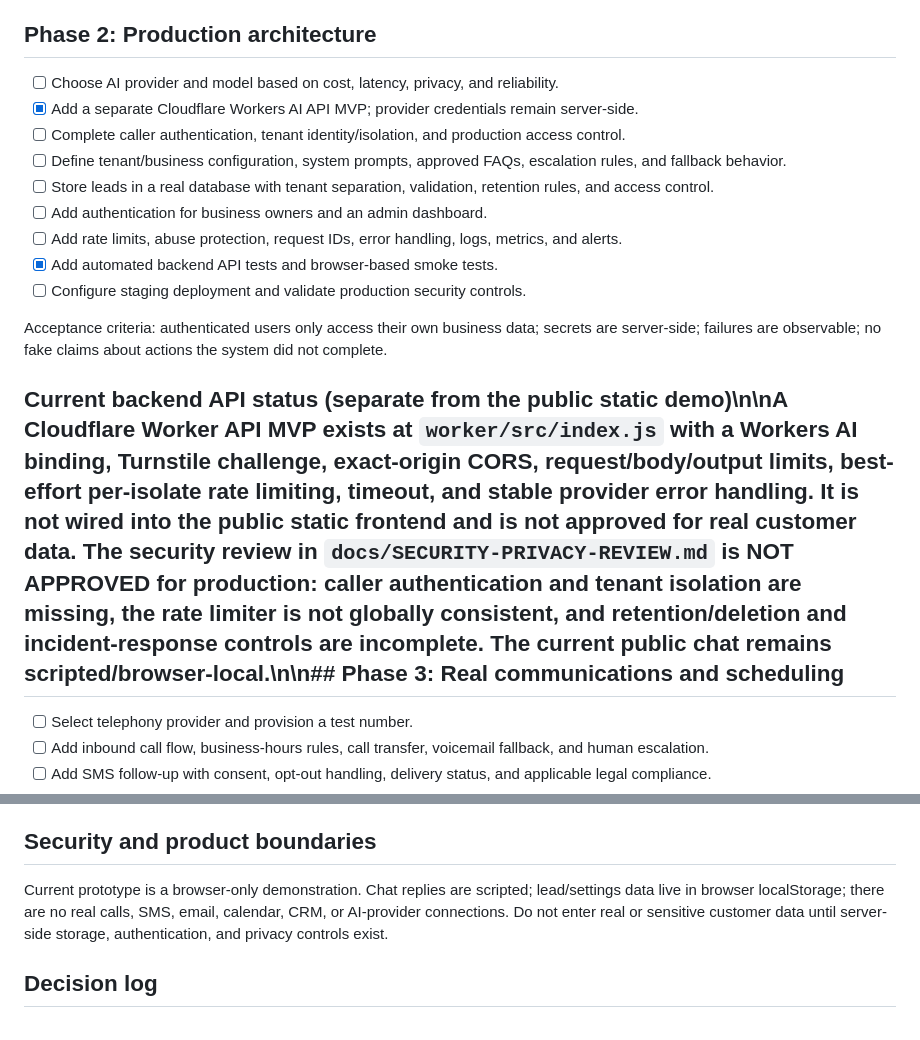
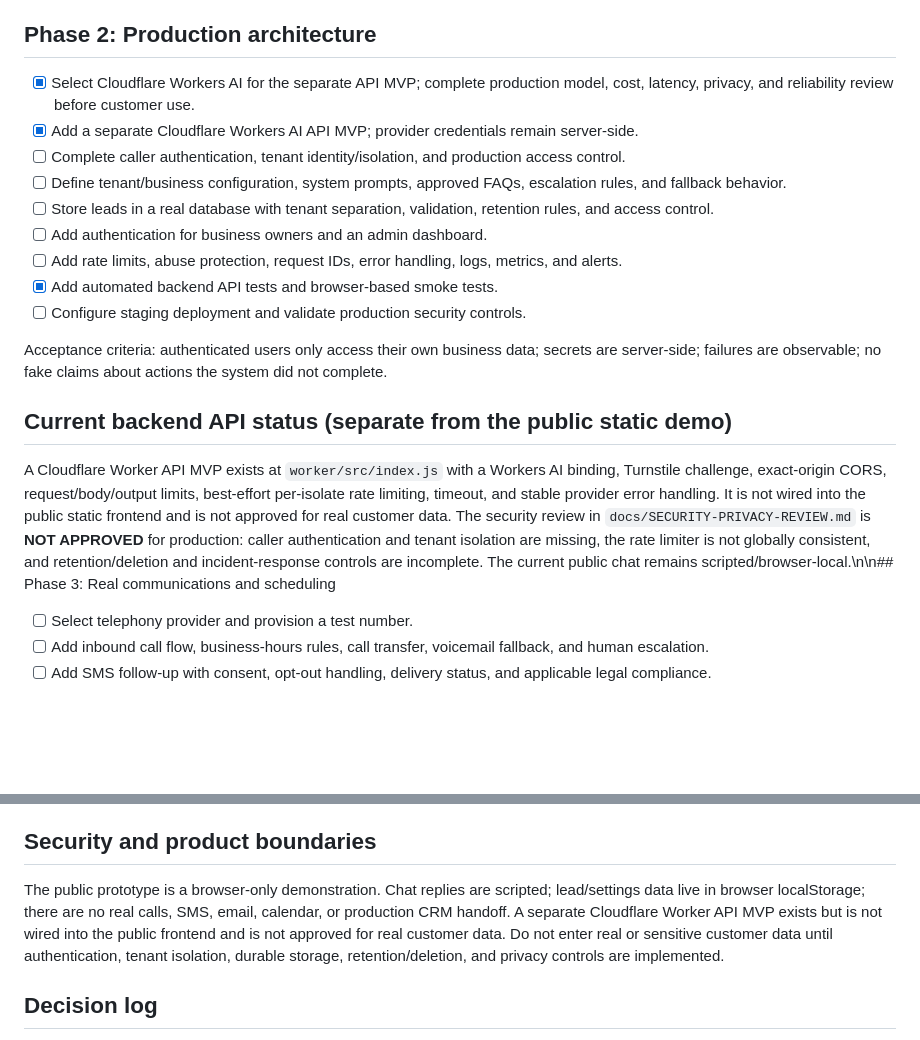
Before and after one commit to mazinmind-digital/Mazinmind-ai-receptionist-demo, a Markdown page: PROJECT-ROADMAP.md, 2 parts joined by grey strips. GitHub-like rendering; blank space fills up the shorter version.

Commit message:
docs: fix roadmap formatting and clarify API boundaries

```diff
--- a/PROJECT-ROADMAP.md
+++ b/PROJECT-ROADMAP.md
@@ -42,7 +42,7 @@ Acceptance criteria: public site loads over HTTPS, no console/runtime errors, an
 
 ## Phase 2: Production architecture
 
-- [ ] Choose AI provider and model based on cost, latency, privacy, and reliability.
+- [x] Select Cloudflare Workers AI for the separate API MVP; complete production model, cost, latency, privacy, and reliability review before customer use.
 - [x] Add a separate Cloudflare Workers AI API MVP; provider credentials remain server-side.
 - [ ] Complete caller authentication, tenant identity/isolation, and production access control.
 - [ ] Define tenant/business configuration, system prompts, approved FAQs, escalation rules, and fallback behavior.
@@ -54,7 +54,9 @@ Acceptance criteria: public site loads over HTTPS, no console/runtime errors, an
 
 Acceptance criteria: authenticated users only access their own business data; secrets are server-side; failures are observable; no fake claims about actions the system did not complete.
 
-## Current backend API status (separate from the public static demo)\n\nA Cloudflare Worker API MVP exists at `worker/src/index.js` with a Workers AI binding, Turnstile challenge, exact-origin CORS, request/body/output limits, best-effort per-isolate rate limiting, timeout, and stable provider error handling. It is not wired into the public static frontend and is not approved for real customer data. The security review in `docs/SECURITY-PRIVACY-REVIEW.md` is **NOT APPROVED** for production: caller authentication and tenant isolation are missing, the rate limiter is not globally consistent, and retention/deletion and incident-response controls are incomplete. The current public chat remains scripted/browser-local.\n\n## Phase 3: Real communications and scheduling
+## Current backend API status (separate from the public static demo)
+
+A Cloudflare Worker API MVP exists at `worker/src/index.js` with a Workers AI binding, Turnstile challenge, exact-origin CORS, request/body/output limits, best-effort per-isolate rate limiting, timeout, and stable provider error handling. It is not wired into the public static frontend and is not approved for real customer data. The security review in `docs/SECURITY-PRIVACY-REVIEW.md` is **NOT APPROVED** for production: caller authentication and tenant isolation are missing, the rate limiter is not globally consistent, and retention/deletion and incident-response controls are incomplete. The current public chat remains scripted/browser-local.\n\n## Phase 3: Real communications and scheduling
 
 - [ ] Select telephony provider and provision a test number.
 - [ ] Add inbound call flow, business-hours rules, call transfer, voicemail fallback, and human escalation.
@@ -76,7 +78,7 @@ Acceptance criteria: test calls and messages complete end-to-end in a sandbox; o
 
 ## Security and product boundaries
 
-Current prototype is a browser-only demonstration. Chat replies are scripted; lead/settings data live in browser localStorage; there are no real calls, SMS, email, calendar, CRM, or AI-provider connections. Do not enter real or sensitive customer data until server-side storage, authentication, and privacy controls exist.
+The public prototype is a browser-only demonstration. Chat replies are scripted; lead/settings data live in browser localStorage; there are no real calls, SMS, email, calendar, or production CRM handoff. A separate Cloudflare Worker API MVP exists but is not wired into the public frontend and is not approved for real customer data. Do not enter real or sensitive customer data until authentication, tenant isolation, durable storage, retention/deletion, and privacy controls are implemented.
 
 ## Decision log
 
```
